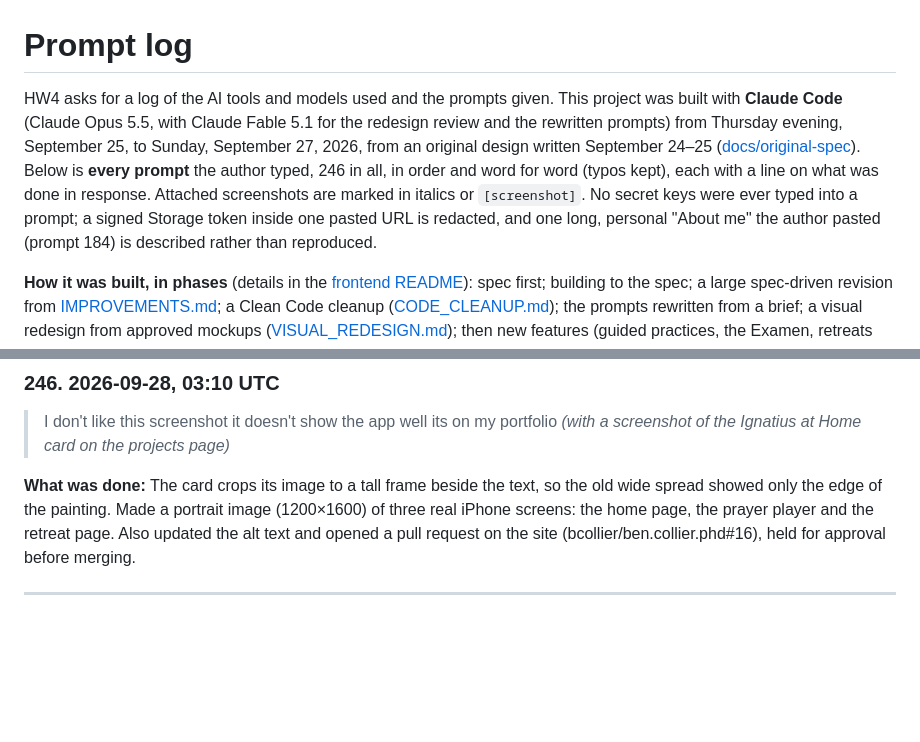
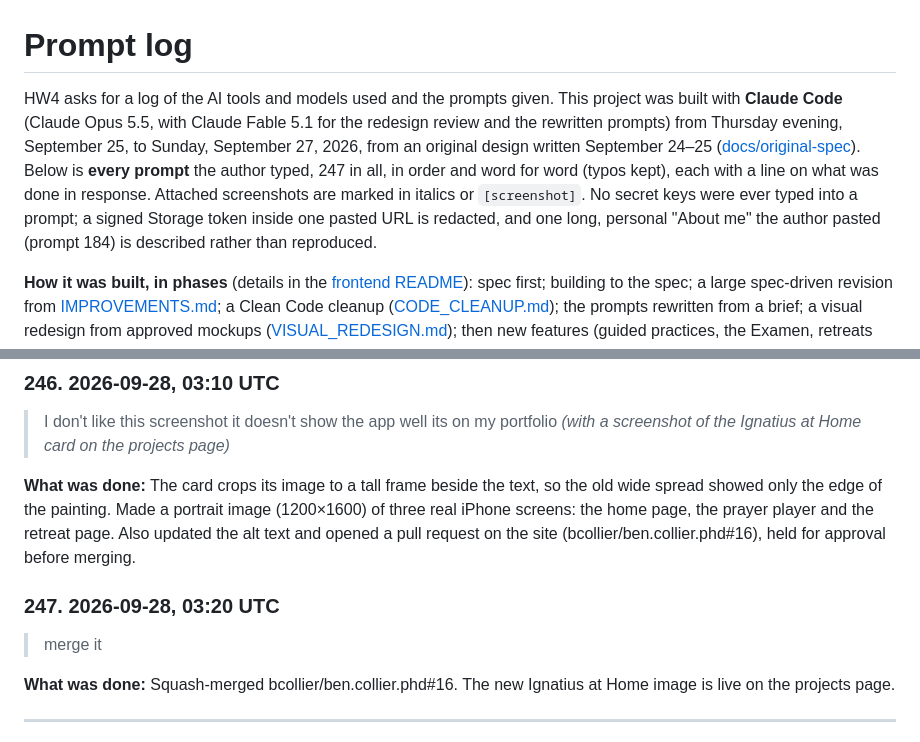
Before and after one commit to bcollier/ignatius-hw4-web, a Markdown page: PROMPT_LOG.md, 2 parts joined by grey strips. Drawn GitHub-style; blank space fills up the shorter version.

Commit message:
Prompt log: 247
Co-Authored-By: Claude Opus 5.5 <noreply@anthropic.com>
Claude-Session: https://claude.ai/code/session_01HVmjg8TUBHLmg3PzPAQ4yn

```diff
--- a/PROMPT_LOG.md
+++ b/PROMPT_LOG.md
@@ -1,6 +1,6 @@
 # Prompt log
 
-HW4 asks for a log of the AI tools and models used and the prompts given. This project was built with **Claude Code** (Claude Opus 5.5, with Claude Fable 5.1 for the redesign review and the rewritten prompts) from Thursday evening, September 25, to Sunday, September 27, 2026, from an original design written September 24–25 ([docs/original-spec](https://github.com/bcollier/ignatius-hw4-api/tree/main/docs/original-spec)). Below is **every prompt** the author typed, 246 in all, in order and word for word (typos kept), each with a line on what was done in response. Attached screenshots are marked in italics or `[screenshot]`. No secret keys were ever typed into a prompt; a signed Storage token inside one pasted URL is redacted, and one long, personal "About me" the author pasted (prompt 184) is described rather than reproduced.
+HW4 asks for a log of the AI tools and models used and the prompts given. This project was built with **Claude Code** (Claude Opus 5.5, with Claude Fable 5.1 for the redesign review and the rewritten prompts) from Thursday evening, September 25, to Sunday, September 27, 2026, from an original design written September 24–25 ([docs/original-spec](https://github.com/bcollier/ignatius-hw4-api/tree/main/docs/original-spec)). Below is **every prompt** the author typed, 247 in all, in order and word for word (typos kept), each with a line on what was done in response. Attached screenshots are marked in italics or `[screenshot]`. No secret keys were ever typed into a prompt; a signed Storage token inside one pasted URL is redacted, and one long, personal "About me" the author pasted (prompt 184) is described rather than reproduced.
 
 **How it was built, in phases** (details in the [frontend README](https://github.com/bcollier/ignatius-hw4-web#the-method-spec-driven-in-phases)): spec first; building to the spec; a large spec-driven revision from [IMPROVEMENTS.md](https://github.com/bcollier/ignatius-hw4-api/blob/main/docs/IMPROVEMENTS.md); a Clean Code cleanup ([CODE_CLEANUP.md](https://github.com/bcollier/ignatius-hw4-api/blob/main/docs/CODE_CLEANUP.md)); the prompts rewritten from a brief; a visual redesign from approved mockups ([VISUAL_REDESIGN.md](https://github.com/bcollier/ignatius-hw4-api/blob/main/docs/VISUAL_REDESIGN.md)); then new features (guided practices, the Examen, retreats from an idea or a photo) and testing on a real iPhone, where each problem seen on the phone came back as a prompt here. The last prompts are documentation, a security review ([CODE_REVIEW.md](https://github.com/bcollier/ignatius-hw4-api/blob/main/docs/CODE_REVIEW.md) holds the review checklist), the sign-in email, and the portfolio entry.
 
@@ -1577,6 +1577,12 @@ Tested with a real conversation.
 
 **What was done:** The card crops its image to a tall frame beside the text, so the old wide spread showed only the edge of the painting. Made a portrait image (1200×1600) of three real iPhone screens: the home page, the prayer player and the retreat page. Also updated the alt text and opened a pull request on the site (bcollier/ben.collier.phd#16), held for approval before merging.
 
+### 247. 2026-09-28, 03:20 UTC
+
+> merge it
+
+**What was done:** Squash-merged bcollier/ben.collier.phd#16. The new Ignatius at Home image is live on the projects page.
+
 ---
 
 *End of the log. The original design came from an earlier, separate session (September 24–25; see [docs/original-spec](https://github.com/bcollier/ignatius-hw4-api/tree/main/docs/original-spec)); every change made to these two repositories after it came from one of the prompts above. Account settings the author changed by hand, such as the Supabase email settings, are described where they came up.*
```
